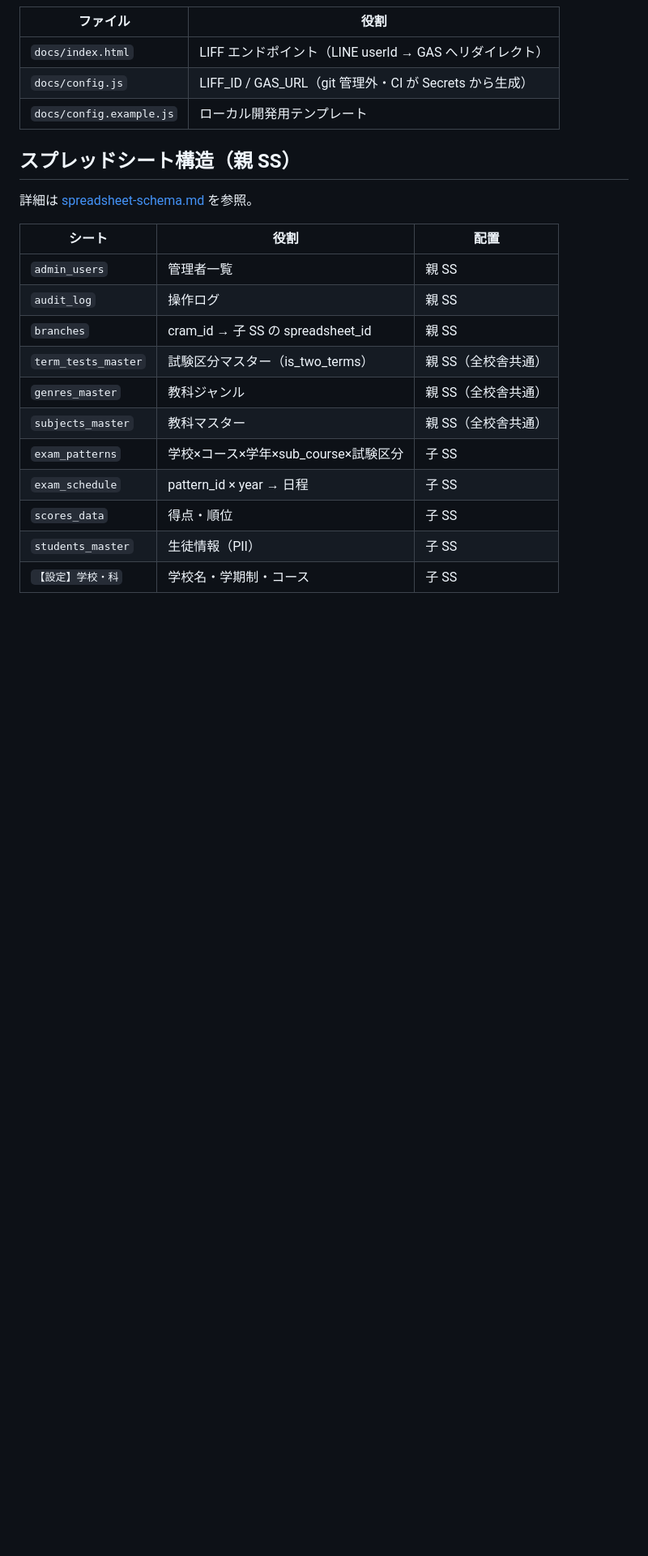
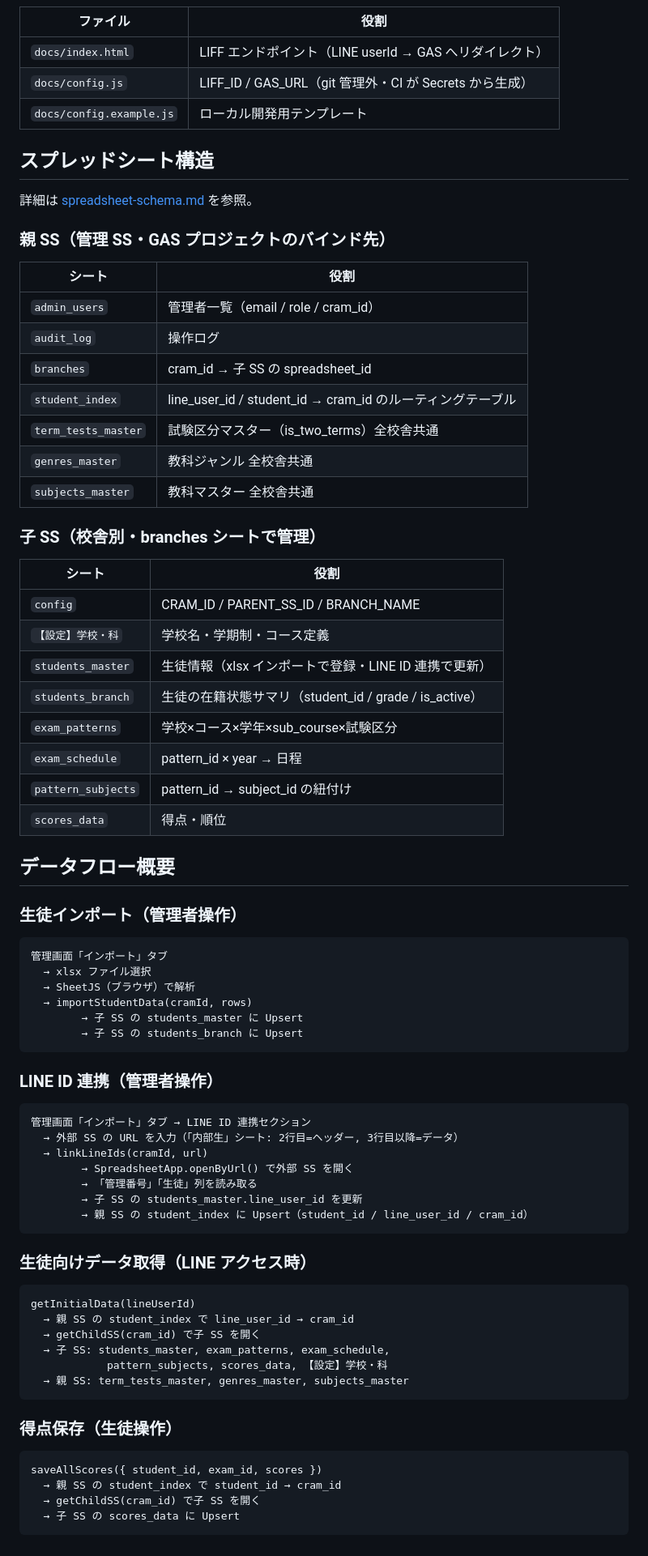
Before and after one commit to Lionmaru53/exam_management, a Markdown page: .claude/architecture.md, the part around one of its changes. Shown at 81% size. Rendered like a GitHub page; blank space fills up the shorter version.

````diff
--- a/.claude/architecture.md
+++ b/.claude/architecture.md
@@ -67,20 +72,76 @@ LINE アプリ
 | `docs/config.js` | LIFF_ID / GAS_URL（git 管理外・CI が Secrets から生成） |
 | `docs/config.example.js` | ローカル開発用テンプレート |
 
-## スプレッドシート構造（親 SS）
+## スプレッドシート構造
 
 詳細は [spreadsheet-schema.md](../spreadsheet-schema.md) を参照。
 
-| シート | 役割 | 配置 |
-|--------|------|------|
-| `admin_users` | 管理者一覧 | 親 SS |
-| `audit_log` | 操作ログ | 親 SS |
-| `branches` | cram_id → 子 SS の spreadsheet_id | 親 SS |
-| `term_tests_master` | 試験区分マスター（is_two_terms） | 親 SS（全校舎共通） |
-| `genres_master` | 教科ジャンル | 親 SS（全校舎共通） |
-| `subjects_master` | 教科マスター | 親 SS（全校舎共通） |
-| `exam_patterns` | 学校×コース×学年×sub_course×試験区分 | 子 SS |
-| `exam_schedule` | pattern_id × year → 日程 | 子 SS |
-| `scores_data` | 得点・順位 | 子 SS |
-| `students_master` | 生徒情報（PII） | 子 SS |
-| `【設定】学校・科` | 学校名・学期制・コース | 子 SS |
+### 親 SS（管理 SS・GAS プロジェクトのバインド先）
+
+| シート | 役割 |
+|--------|------|
+| `admin_users` | 管理者一覧（email / role / cram_id） |
+| `audit_log` | 操作ログ |
+| `branches` | cram_id → 子 SS の spreadsheet_id |
+| `student_index` | line_user_id / student_id → cram_id のルーティングテーブル |
+| `term_tests_master` | 試験区分マスター（is_two_terms）全校舎共通 |
+| `genres_master` | 教科ジャンル 全校舎共通 |
+| `subjects_master` | 教科マスター 全校舎共通 |
+
+### 子 SS（校舎別・branches シートで管理）
+
+| シート | 役割 |
+|--------|------|
+| `config` | CRAM_ID / PARENT_SS_ID / BRANCH_NAME |
+| `【設定】学校・科` | 学校名・学期制・コース定義 |
+| `students_master` | 生徒情報（xlsx インポートで登録・LINE ID 連携で更新） |
+| `students_branch` | 生徒の在籍状態サマリ（student_id / grade / is_active） |
+| `exam_patterns` | 学校×コース×学年×sub_course×試験区分 |
+| `exam_schedule` | pattern_id × year → 日程 |
+| `pattern_subjects` | pattern_id → subject_id の紐付け |
+| `scores_data` | 得点・順位 |
+
+## データフロー概要
+
+### 生徒インポート（管理者操作）
+
+```
+管理画面「インポート」タブ
+  → xlsx ファイル選択
+  → SheetJS（ブラウザ）で解析
+  → importStudentData(cramId, rows)
+        → 子 SS の students_master に Upsert
+        → 子 SS の students_branch に Upsert
+```
+
+### LINE ID 連携（管理者操作）
+
+```
+管理画面「インポート」タブ → LINE ID 連携セクション
+  → 外部 SS の URL を入力（「内部生」シート: 2行目=ヘッダー, 3行目以降=データ）
+  → linkLineIds(cramId, url)
+        → SpreadsheetApp.openByUrl() で外部 SS を開く
+        → 「管理番号」「生徒」列を読み取る
+        → 子 SS の students_master.line_user_id を更新
+        → 親 SS の student_index に Upsert（student_id / line_user_id / cram_id）
+```
+
+### 生徒向けデータ取得（LINE アクセス時）
+
+```
+getInitialData(lineUserId)
+  → 親 SS の student_index で line_user_id → cram_id
+  → getChildSS(cram_id) で子 SS を開く
+  → 子 SS: students_master, exam_patterns, exam_schedule,
+            pattern_subjects, scores_data, 【設定】学校・科
+  → 親 SS: term_tests_master, genres_master, subjects_master
+```
+
+### 得点保存（生徒操作）
+
+```
+saveAllScores({ student_id, exam_id, scores })
+  → 親 SS の student_index で student_id → cram_id
+  → getChildSS(cram_id) で子 SS を開く
+  → 子 SS の scores_data に Upsert
+```
````
Also changed, not shown: other parts of .claude/architecture.md (+13 -8 lines), spreadsheet-schema.md (+222 -132 lines).
